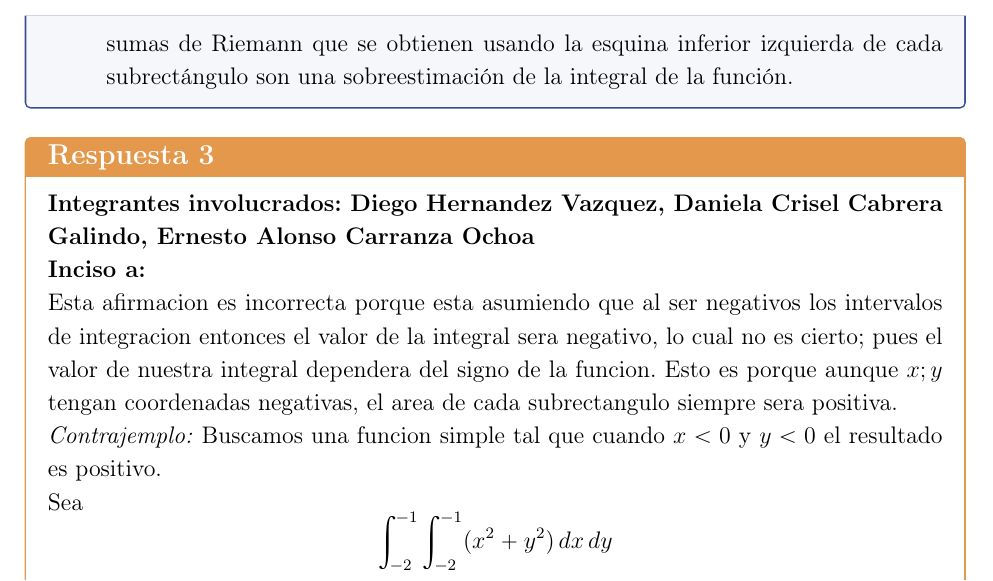
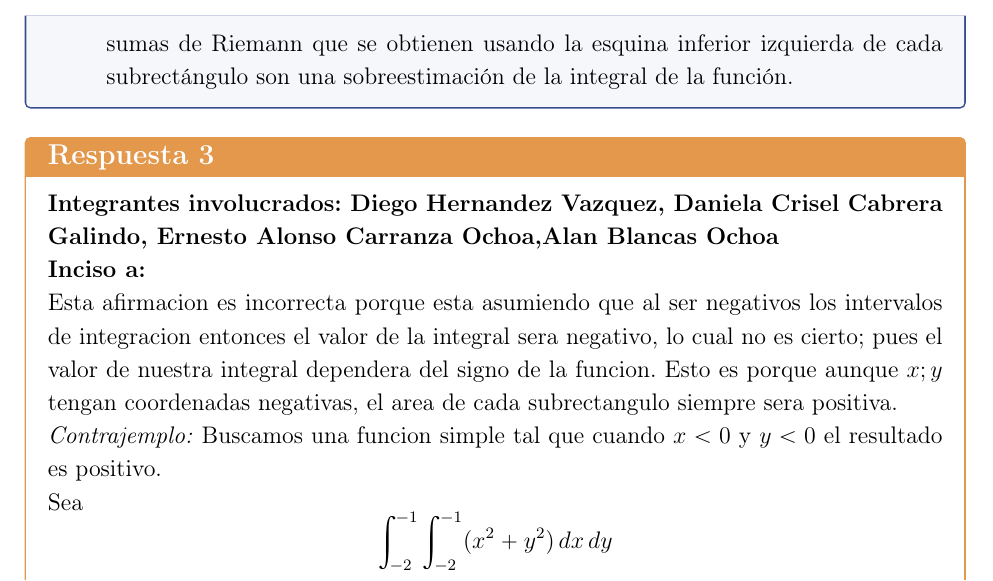
Before and after one commit to matestr3s-bot/TAREA2, a LaTeX problem sheet (tarea2.tex, which reads ejercicio3.tex): part of page 6 of 23, cut so that both start at the same text. Compiled offline with pdfLaTeX.

Commit message:
Add Alan Blancas Ochoa to team members list

```diff
--- a/ejercicio3.tex
+++ b/ejercicio3.tex
@@ -6,7 +6,7 @@
 \end{ejercicio}
 
 \begin{respuesta}
-     \textbf{Integrantes involucrados: Diego Hernandez Vazquez, Daniela Crisel Cabrera Galindo, Ernesto Alonso Carranza Ochoa}
+     \textbf{Integrantes involucrados: Diego Hernandez Vazquez, Daniela Crisel Cabrera Galindo, Ernesto Alonso Carranza Ochoa,Alan Blancas Ochoa}
 
      \textbf{Inciso a:}\\Esta afirmacion es incorrecta porque esta asumiendo que al ser negativos los intervalos de integracion entonces el valor de la integral sera negativo, lo cual no es cierto; pues el valor de nuestra integral dependera del signo de la funcion. Esto es porque aunque $x;y$ tengan coordenadas negativas, el area de cada subrectangulo siempre sera positiva.\\
           \textit{Contrajemplo:} Buscamos una funcion simple tal que cuando $x<0$ y $y<0$ el resultado es positivo.\\
```
